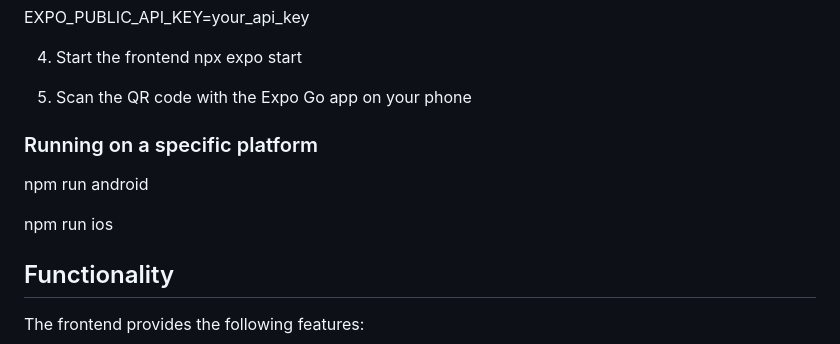
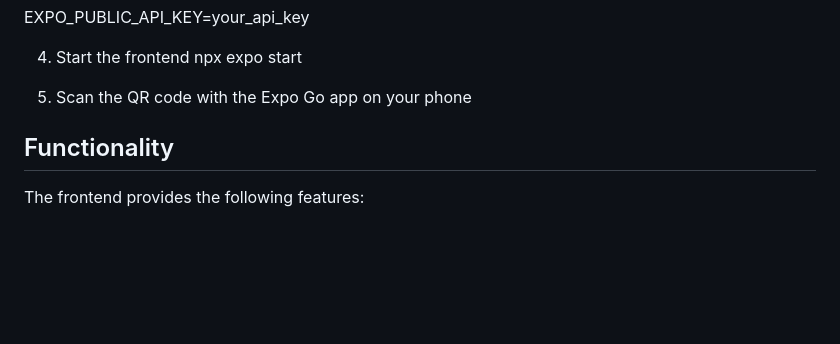
Before and after one commit to Tooya-Igarashi/TLE4-Digitaal-Museum, a Markdown page: README.md, the part around the change. Rendered like a GitHub page; blank space fills up the shorter version.

Commit message:
Update README android - ios

```diff
--- a/README.md
+++ b/README.md
@@ -44,11 +44,6 @@ EXPO_PUBLIC_API_KEY=your_api_key
    npx expo start
 
 5. Scan the QR code with the Expo Go app on your phone
-
-### Running on a specific platform
-npm run android
-
-npm run ios
 
 ## Functionality
 The frontend provides the following features:
```
